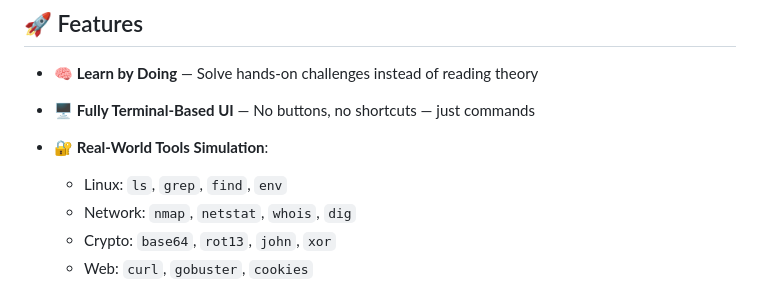
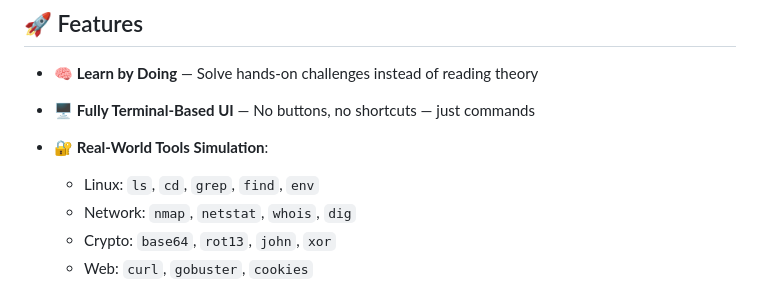
Before and after one commit to 5H4RV1L/shellscape, a Markdown page: README.md, the part around the change. GitHub-like rendering.

```diff
--- a/README.md
+++ b/README.md
@@ -12,7 +12,7 @@ Instead of learning tools passively, users actively **solve challenges using rea
 * 🖥️ **Fully Terminal-Based UI** — No buttons, no shortcuts — just commands
 * 🔐 **Real-World Tools Simulation**:
 
-  * Linux: `ls`, `grep`, `find`, `env`
+  * Linux: `ls`, `cd`, `grep`, `find`, `env`
   * Network: `nmap`, `netstat`, `whois`, `dig`
   * Crypto: `base64`, `rot13`, `john`, `xor`
   * Web: `curl`, `gobuster`, `cookies`
```
